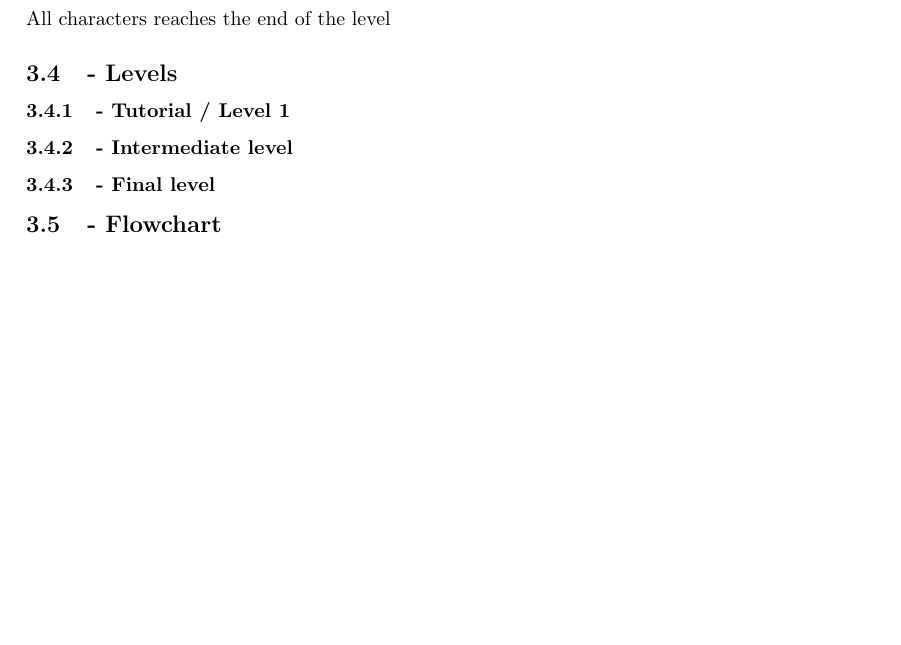
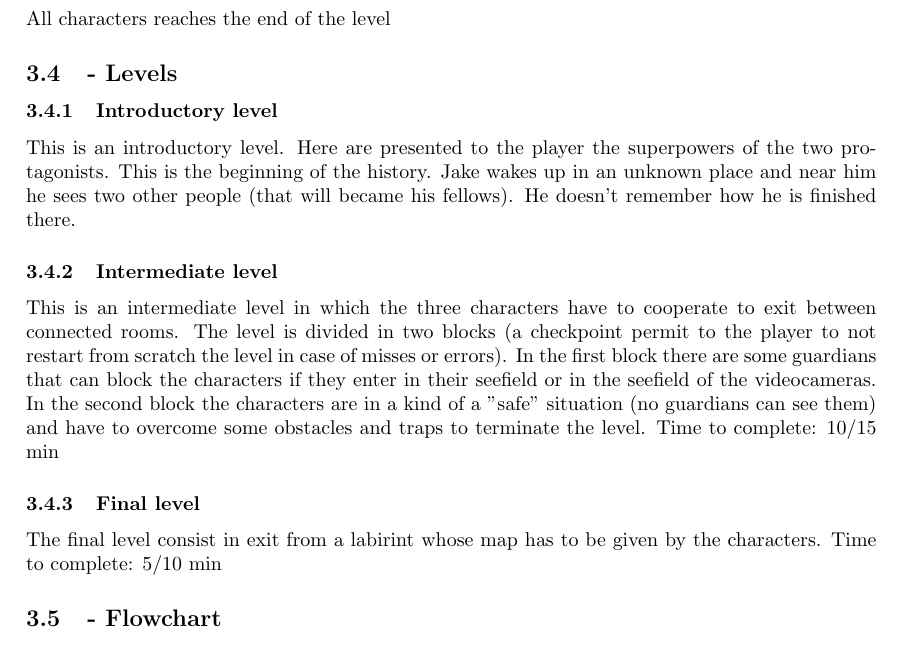
Before and after one commit to davide-piovani/Sona, a LaTeX document (Game Design Document/GDD.tex, which reads Game Design Document/Sections/Gameplay.tex): part of page 6 of 12, cut so that both start at the same text, the shorter picture padded with empty space. Compiled offline with pdfLaTeX.

Commit message:
Final version of GDD

```diff
--- a/Game Design Document/Sections/Gameplay.tex
+++ b/Game Design Document/Sections/Gameplay.tex
@@ -56,9 +56,20 @@ Find out a way to escape from a place you don’t know and where you’re locked
 All characters reaches the end of the level
 
 \subsection{- Levels}
-\subsubsection{- Tutorial / Level 1}
-\subsubsection{- Intermediate level}
-\subsubsection{- Final level}
+\subsubsection{Introductory level}
+This is an introductory level. Here are presented to the player the superpowers of the two protagonists.
+This is the beginning of the history. Jake wakes up in an unknown place and near him he sees two other people (that will became his fellows). He doesn't remember how he is finished there.
+
+\subsubsection{Intermediate level}
+This is an intermediate level in which the three characters have to cooperate to exit between connected rooms.
+The level is divided in two blocks (a checkpoint permit to the player to not restart from scratch the level in case of misses or errors).
+In the first block there are some guardians that can block the characters if they enter in their seefield or in the seefield of the videocameras.
+In the second block the characters are in a kind of a "safe" situation (no guardians can see them) and have to overcome some obstacles and traps to terminate the level.
+Time to complete: 10/15 min
+
+\subsubsection{Final level}
+The final level consist in exit from a labirint whose map has to be given by the characters.
+Time to complete: 5/10 min
 
 \subsection{- Flowchart}
 TO Do
```
Also changed, not shown: Game Design Document/GDD.pdf, 5 other files.
